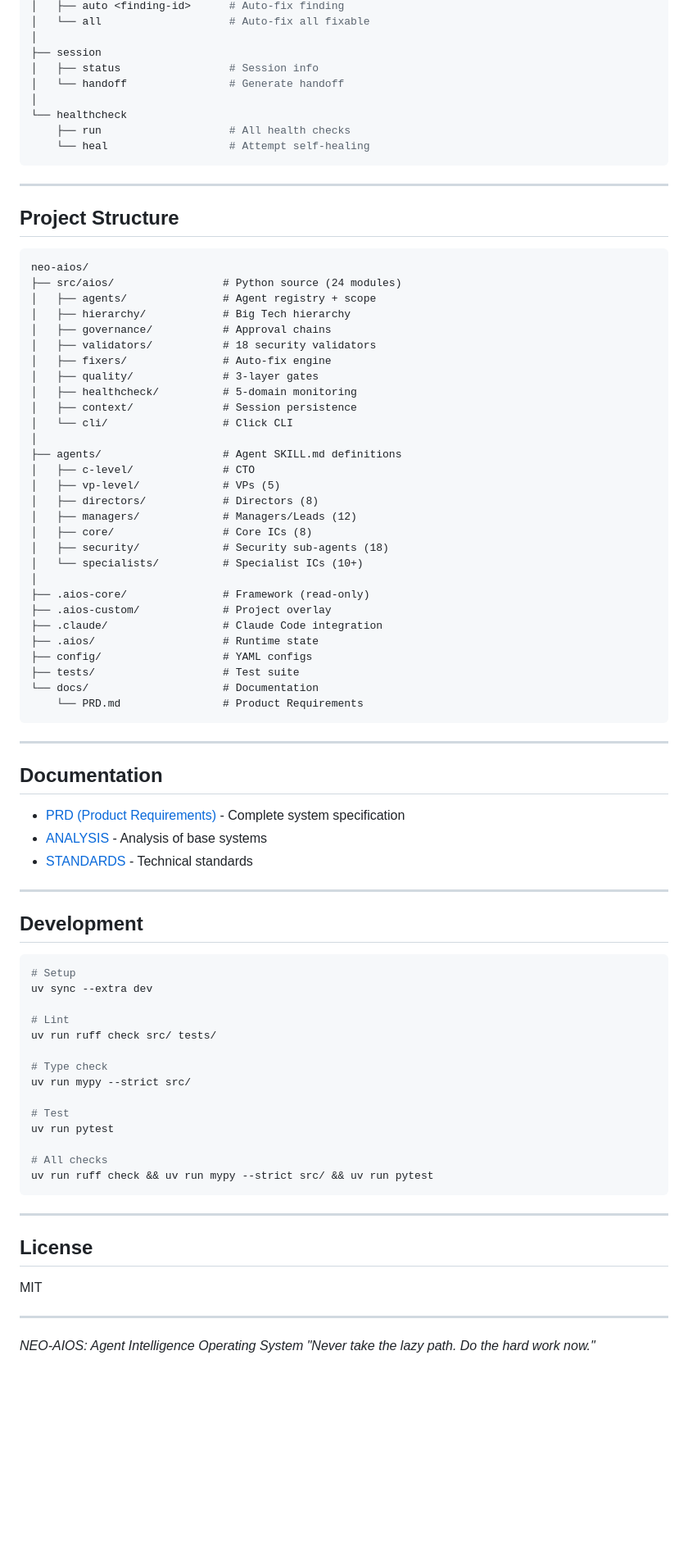
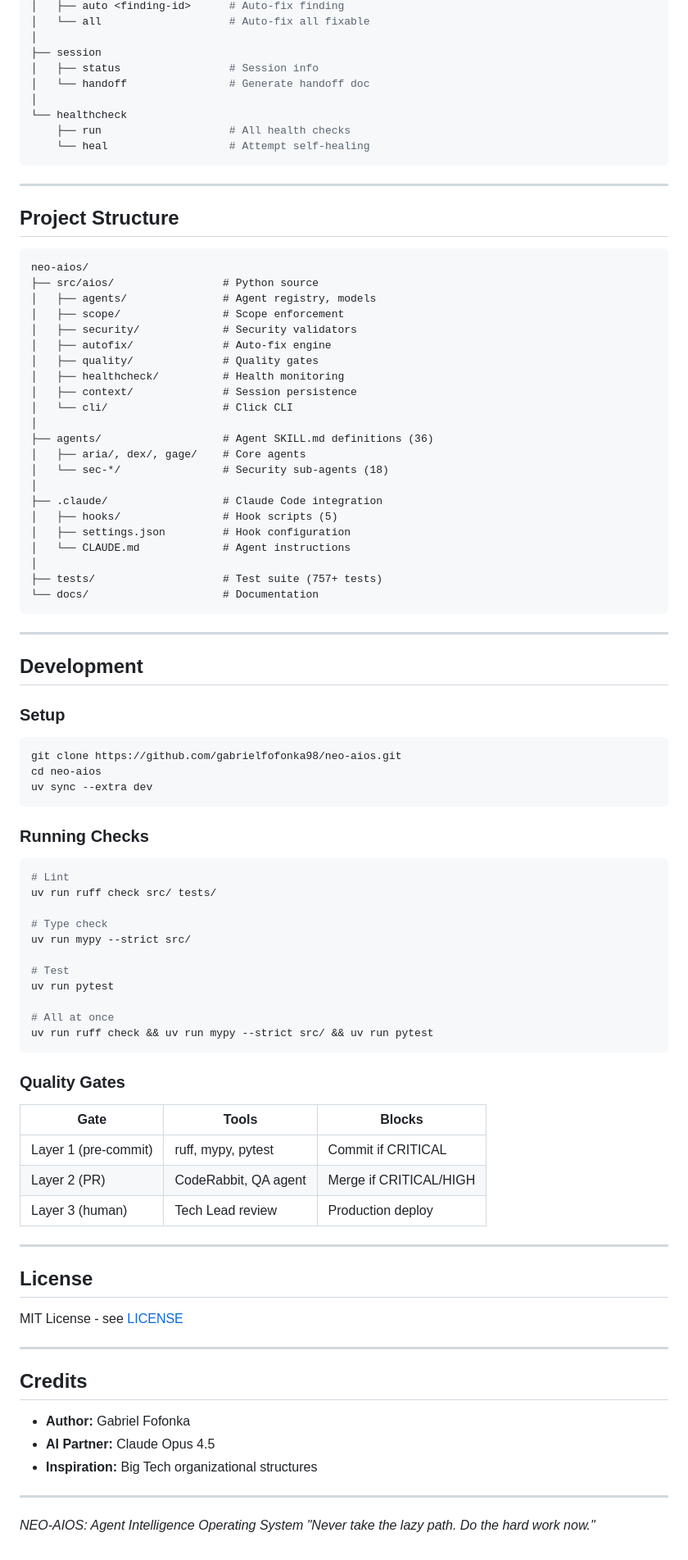
Before and after one commit to gabrielfofonka98/neo-aios, a Markdown page: README.md, the part around one of its changes. Shown at 82% size. GitHub-like rendering; blank space fills up the shorter version.

````diff
--- a/README.md
+++ b/README.md
@@ -142,7 +309,7 @@ aios
 │
 ├── session
 │   ├── status                 # Session info
-│   └── handoff                # Generate handoff
+│   └── handoff                # Generate handoff doc
 │
 └── healthcheck
     ├── run                    # All health checks
@@ -155,52 +322,44 @@ aios
 
 ```
 neo-aios/
-├── src/aios/                 # Python source (24 modules)
-│   ├── agents/               # Agent registry + scope
-│   ├── hierarchy/            # Big Tech hierarchy
-│   ├── governance/           # Approval chains
-│   ├── validators/           # 18 security validators
-│   ├── fixers/               # Auto-fix engine
-│   ├── quality/              # 3-layer gates
-│   ├── healthcheck/          # 5-domain monitoring
+├── src/aios/                 # Python source
+│   ├── agents/               # Agent registry, models
+│   ├── scope/                # Scope enforcement
+│   ├── security/             # Security validators
+│   ├── autofix/              # Auto-fix engine
+│   ├── quality/              # Quality gates
+│   ├── healthcheck/          # Health monitoring
 │   ├── context/              # Session persistence
 │   └── cli/                  # Click CLI
 │
-├── agents/                   # Agent SKILL.md definitions
-│   ├── c-level/              # CTO
-│   ├── vp-level/             # VPs (5)
-│   ├── directors/            # Directors (8)
-│   ├── managers/             # Managers/Leads (12)
-│   ├── core/                 # Core ICs (8)
-│   ├── security/             # Security sub-agents (18)
-│   └── specialists/          # Specialist ICs (10+)
+├── agents/                   # Agent SKILL.md definitions (36)
+│   ├── aria/, dex/, gage/    # Core agents
+│   └── sec-*/                # Security sub-agents (18)
 │
-├── .aios-core/               # Framework (read-only)
-├── .aios-custom/             # Project overlay
 ├── .claude/                  # Claude Code integration
-├── .aios/                    # Runtime state
-├── config/                   # YAML configs
-├── tests/                    # Test suite
+│   ├── hooks/                # Hook scripts (5)
+│   ├── settings.json         # Hook configuration
+│   └── CLAUDE.md             # Agent instructions
+│
+├── tests/                    # Test suite (757+ tests)
 └── docs/                     # Documentation
-    └── PRD.md                # Product Requirements
 ```
-
----
-
-## Documentation
-
-- [PRD (Product Requirements)](docs/PRD.md) - Complete system specification
-- [ANALYSIS](ANALYSIS.md) - Analysis of base systems
-- [STANDARDS](.aios-custom/STANDARDS.md) - Technical standards
 
 ---
 
 ## Development
 
+### Setup
+
 ```bash
-# Setup
+git clone https://github.com/gabrielfofonka98/neo-aios.git
+cd neo-aios
 uv sync --extra dev
+```
 
+### Running Checks
+
+```bash
 # Lint
 uv run ruff check src/ tests/
 
@@ -210,15 +369,31 @@ uv run mypy --strict src/
 # Test
 uv run pytest
 
-# All checks
+# All at once
 uv run ruff check && uv run mypy --strict src/ && uv run pytest
 ```
+
+### Quality Gates
+
+| Gate | Tools | Blocks |
+|------|-------|--------|
+| Layer 1 (pre-commit) | ruff, mypy, pytest | Commit if CRITICAL |
+| Layer 2 (PR) | CodeRabbit, QA agent | Merge if CRITICAL/HIGH |
+| Layer 3 (human) | Tech Lead review | Production deploy |
 
 ---
 
 ## License
 
-MIT
+MIT License - see [LICENSE](LICENSE)
+
+---
+
+## Credits
+
+- **Author:** Gabriel Fofonka
+- **AI Partner:** Claude Opus 4.5
+- **Inspiration:** Big Tech organizational structures
 
 ---
 
````
Also changed, not shown: other parts of README.md (+207 -40 lines).
